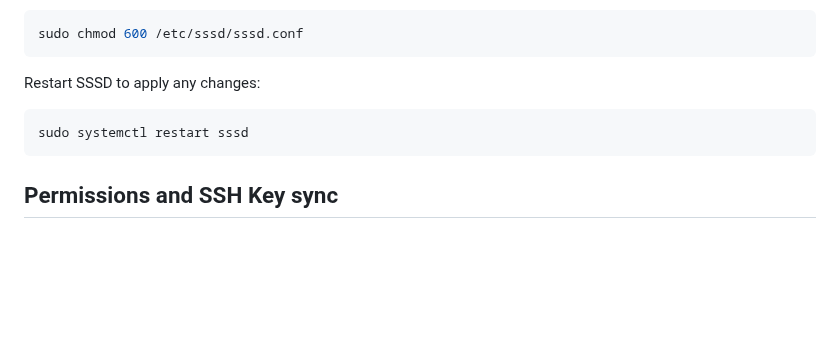
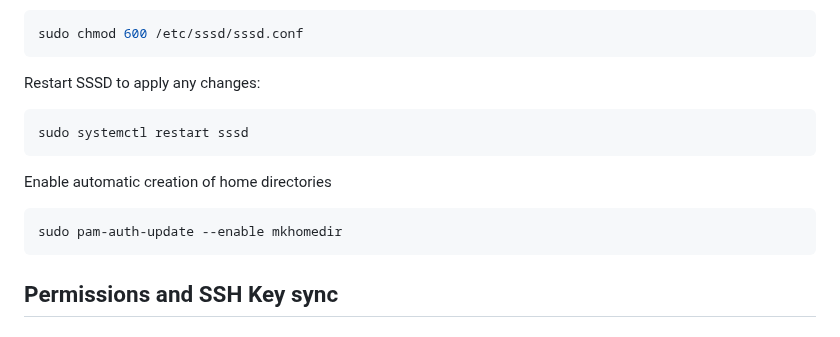
Before and after one commit to lldap/lldap, a Markdown page: example_configs/pam/README.md, the part around the change. Drawn GitHub-style; blank space fills up the shorter version.

Commit message:
example_config: add how to enable automatic home directory creation

````diff
--- a/example_configs/pam/README.md
+++ b/example_configs/pam/README.md
@@ -81,6 +81,11 @@ Restart SSSD to apply any changes:
 sudo systemctl restart sssd
 ```
 
+Enable automatic creation of home directories
+```bash
+sudo pam-auth-update --enable mkhomedir
+```
+
 ## Permissions and SSH Key sync
 
 ### SSH Key Sync
````
